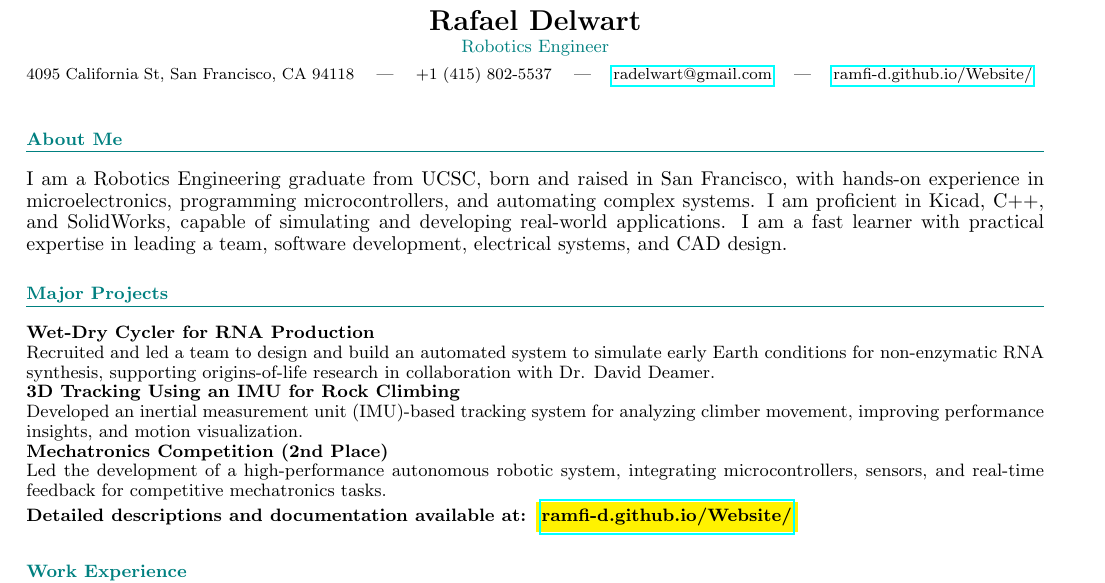
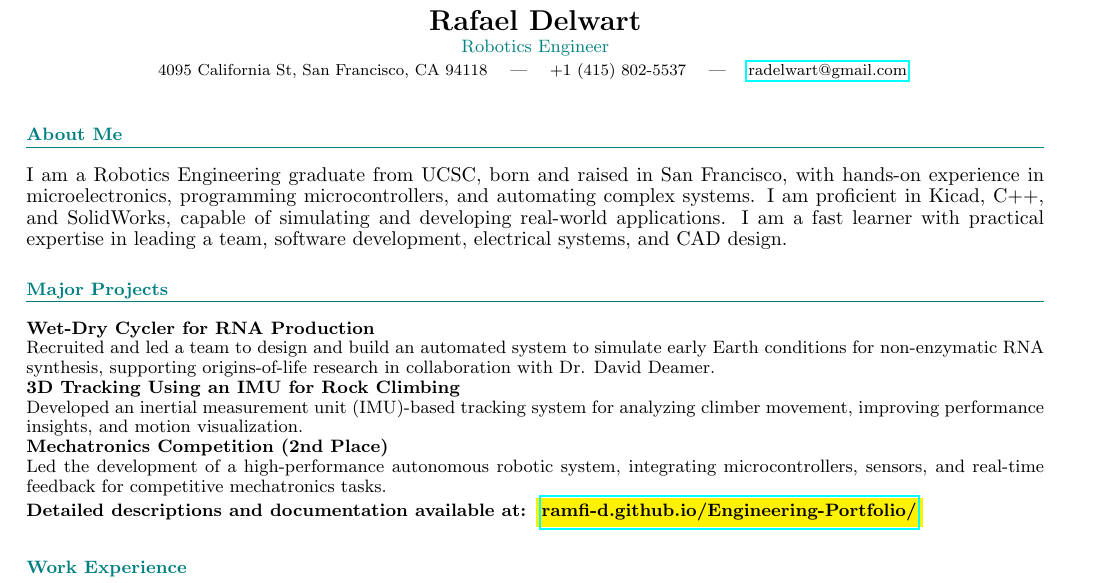
Before and after one commit to ramfi-d/Engineering-Portfolio, a LaTeX CV (Resume/main.tex): part of the page, cut so that both start at the same text. Compiled offline with pdfLaTeX.

Commit message:
updating the portfolio link on the resume, should update automatically

```diff
--- a/Resume/main.tex
+++ b/Resume/main.tex
@@ -22,8 +22,8 @@
     {\footnotesize
         4095 California St, San Francisco, CA 94118 \quad | \quad
         +1 (415) 802-5537 \quad | \quad
-        \href{mailto:radelwart@gmail.com}{radelwart@gmail.com} \quad | \quad
-        \href{https://ramfi-d.github.io/Website/}{ramfi-d.github.io/Website/}
+        \href{mailto:radelwart@gmail.com}{radelwart@gmail.com} \quad
+
     }
     \vspace{0.8em}
 \end{center}
@@ -44,7 +44,7 @@ Developed an inertial measurement unit (IMU)-based tracking system for analyzing
 \textbf{Mechatronics Competition (2nd Place)} \\
 Led the development of a high-performance autonomous robotic system, integrating microcontrollers, sensors, and real-time feedback for competitive mechatronics tasks.
 
-\textbf{Detailed descriptions and documentation available at: }\colorbox{yellow}{\href{https://ramfi-d.github.io/Website/}{\textbf{ramfi-d.github.io/Website/}}}
+\textbf{Detailed descriptions and documentation available at: }\colorbox{yellow}{\href{https://ramfi-d.github.io/Engineering-Portfolio/}{\textbf{ramfi-d.github.io/Engineering-Portfolio/}}}
 
 \section*{Work Experience}
 \textbf{UCSC, Santa Cruz, CA} \\
```
Also changed, not shown: Resume/main.pdf, 1 other file.
